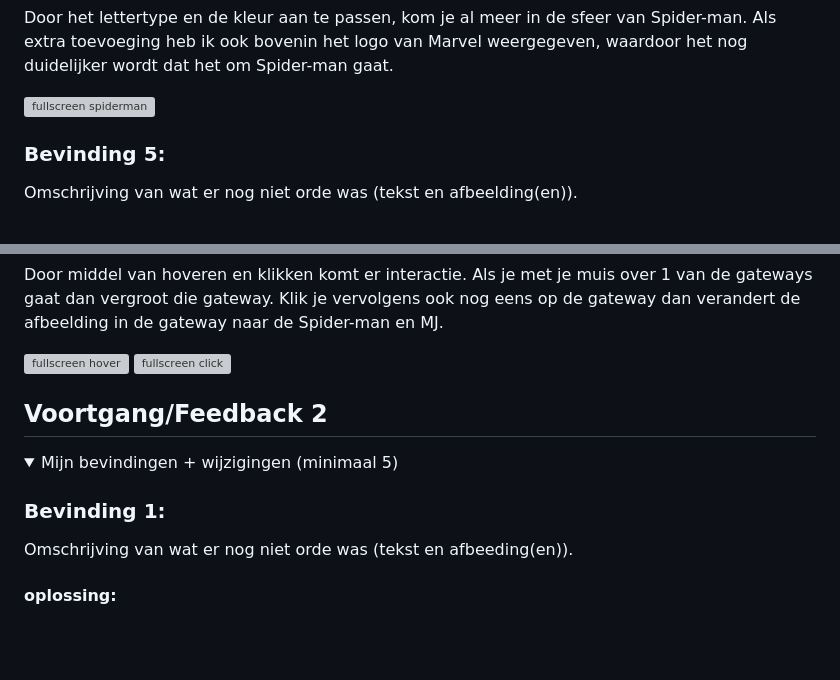
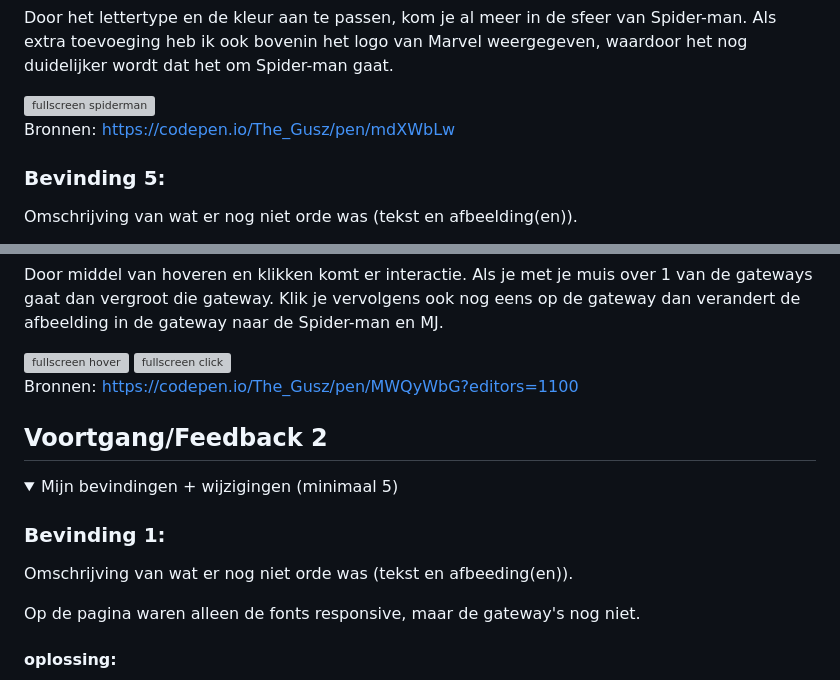
Before and after one commit to delanohehakaja/VIDii, a Markdown page: README.md, 2 parts joined by grey strips. Rendered like a GitHub page; folded sections open; blank space fills up the shorter version; grey boxes are pictures that could not be loaded.

```diff
--- a/README.md
+++ b/README.md
@@ -106,6 +106,9 @@ Mijn startniveau is: blauw
 
   <img src="readme-images/fullscreen-spiderman.png" alt="fullscreen spiderman">
 
+  Bronnen:
+  https://codepen.io/The_Gusz/pen/mdXWbLw
+
 
 
   ### Bevinding 5:
@@ -123,6 +126,9 @@ Mijn startniveau is: blauw
 
   <img src="readme-images/fullscreen-click.png" alt="fullscreen click">
 
+  Bronnen:
+  https://codepen.io/The_Gusz/pen/MWQyWbG?editors=1100
+
 </details>
 
 
@@ -136,5 +142,7 @@ Mijn startniveau is: blauw
   ### Bevinding 1:
   Omschrijving van wat er nog niet orde was (tekst en afbeeding(en)).
 
+  Op de pagina waren alleen de fonts responsive, maar de gateway's nog niet.
+
   #### oplossing:
   Beschrijving hoe je het hebt hebt opgelost of als het niet gelukt is hoe je het zou oplossen (tekst en afbeeding(en)).
```
Also changed, not shown: other parts of README.md (+8 -0 lines), images/maguire-text.png (added), 5 other files.
